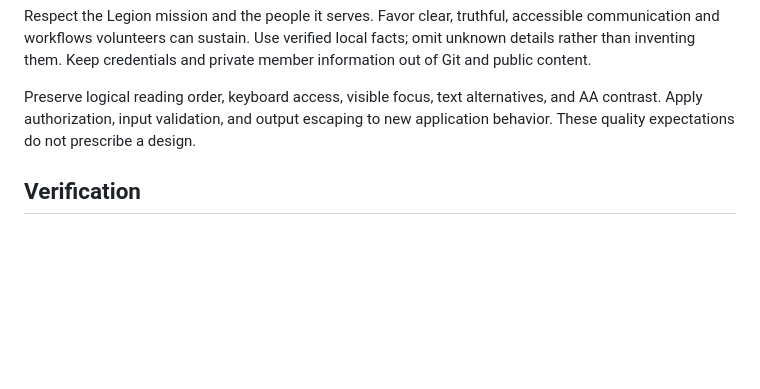
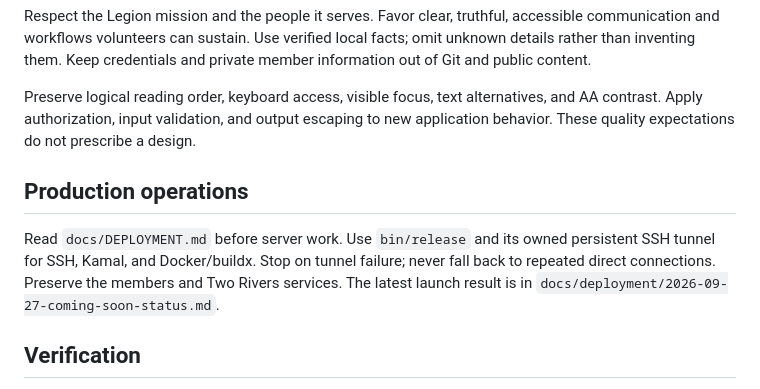
Before and after one commit to AndreRobitaille/wipost165, a Markdown page: AGENTS.md, the part around the change. Drawn GitHub-style; blank space fills up the shorter version.

```diff
--- a/AGENTS.md
+++ b/AGENTS.md
@@ -57,6 +57,14 @@ Preserve logical reading order, keyboard access, visible focus, text alternative
 and AA contrast. Apply authorization, input validation, and output escaping to
 new application behavior. These quality expectations do not prescribe a design.
 
+## Production operations
+
+Read `docs/DEPLOYMENT.md` before server work. Use `bin/release` and its owned
+persistent SSH tunnel for SSH, Kamal, and Docker/buildx. Stop on tunnel failure;
+never fall back to repeated direct connections. Preserve the members and
+Two Rivers services. The latest launch result is in
+`docs/deployment/2026-09-27-coming-soon-status.md`.
+
 ## Verification
 
 Read `docs/development.md` for the runtime and commands. `bin/ci` runs style,
```
Also changed, not shown: docs/deployment/2026-09-27-coming-soon-status.md (added, +66 -0 lines).
